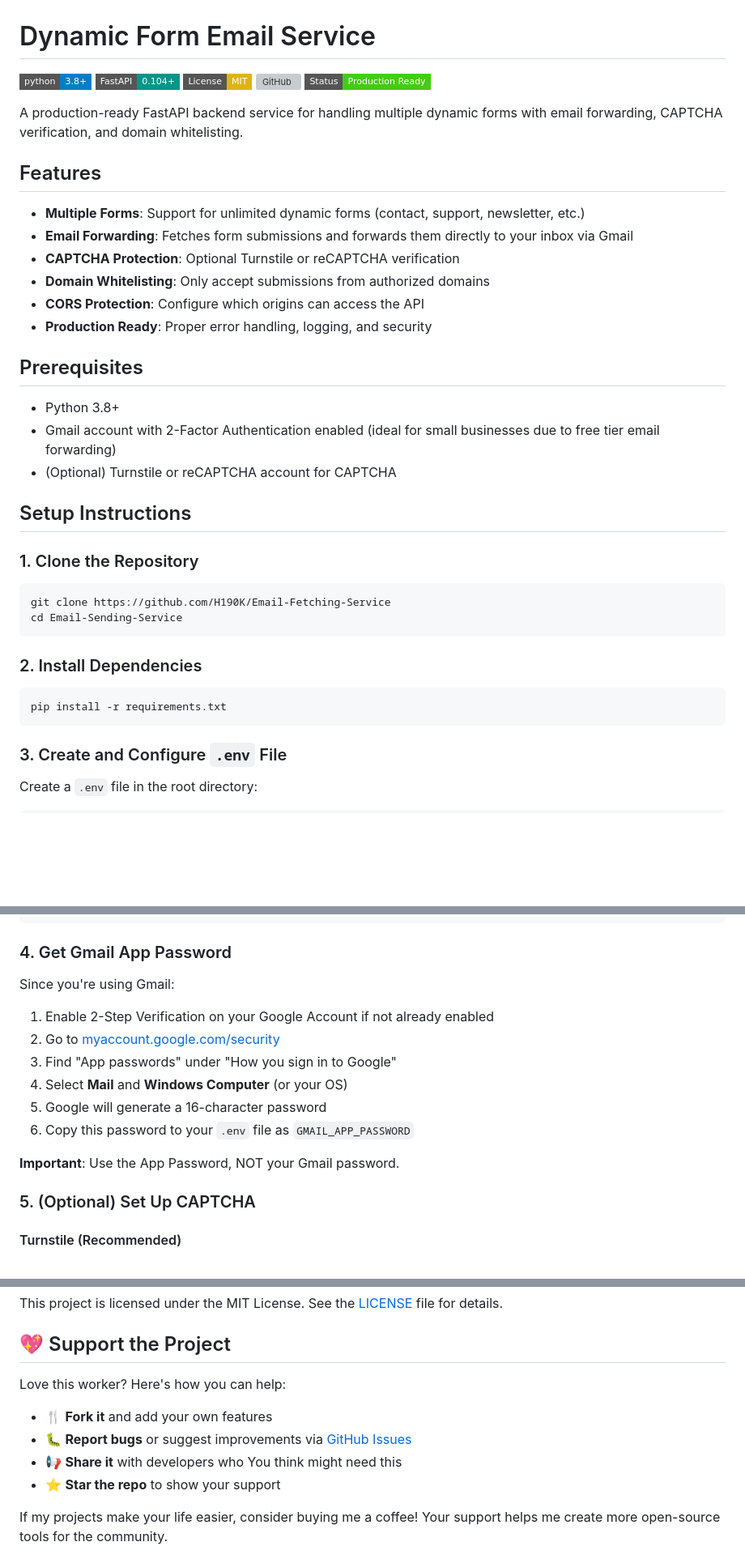
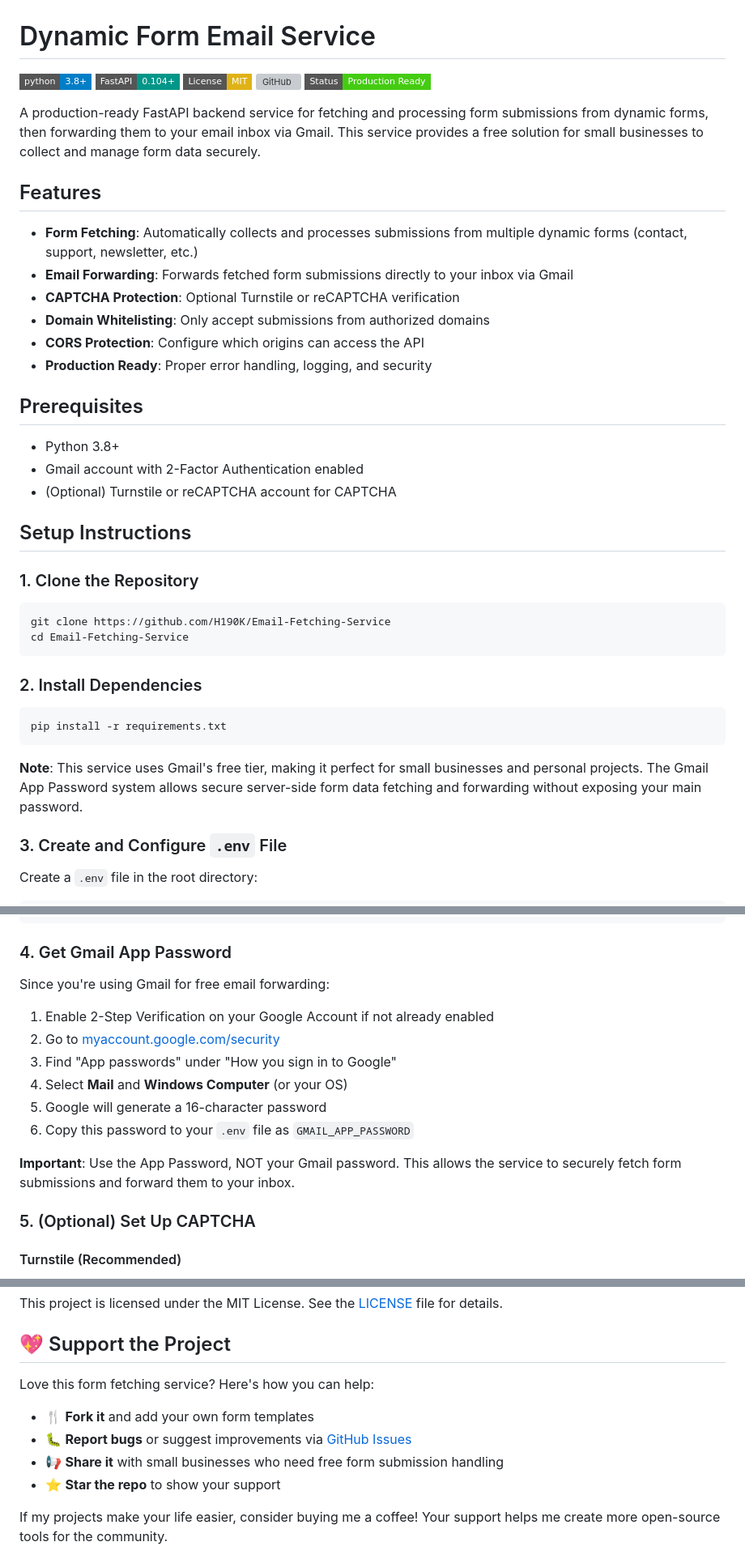
Before and after one commit to H190K/Email-Sending-Service, a Markdown page: README.md, 3 parts joined by grey strips. Shown at 81% size. Rendered like a GitHub page; badges without logos; blank space fills up the shorter version; grey boxes are pictures that could not be loaded.

Commit message:
docs: update README with clearer service description and instructions
- Clarified the service's purpose and functionality in the description
- Updated all references from "Email-Sending-Service" to "Email-Fetching-Service"
- Added more detailed setup instructions and security notes
- Improved feature descriptions and added cost-effectiveness note

````diff
--- a/README.md
+++ b/README.md
@@ -7,11 +7,11 @@
 [![Status](https://img.shields.io/badge/Status-Production%20Ready-brightgreen?style=flat-square)]()
 
-A production-ready FastAPI backend service for handling multiple dynamic forms with email forwarding, CAPTCHA verification, and domain whitelisting.
+A production-ready FastAPI backend service for fetching and processing form submissions from dynamic forms, then forwarding them to your email inbox via Gmail. This service provides a free solution for small businesses to collect and manage form data securely.
 
 ## Features
 
-- **Multiple Forms**: Support for unlimited dynamic forms (contact, support, newsletter, etc.)
-- **Email Forwarding**: Fetches form submissions and forwards them directly to your inbox via Gmail
+- **Form Fetching**: Automatically collects and processes submissions from multiple dynamic forms (contact, support, newsletter, etc.)
+- **Email Forwarding**: Forwards fetched form submissions directly to your inbox via Gmail
 - **CAPTCHA Protection**: Optional Turnstile or reCAPTCHA verification
 - **Domain Whitelisting**: Only accept submissions from authorized domains
 - **CORS Protection**: Configure which origins can access the API
@@ -20,9 +20,8 @@ A production-ready FastAPI backend service for handling multiple dynamic forms w
 ## Prerequisites
 
 - Python 3.8+
-- Gmail account with 2-Factor Authentication enabled (ideal for small businesses due to free tier email forwarding)
+- Gmail account with 2-Factor Authentication enabled
 - (Optional) Turnstile or reCAPTCHA account for CAPTCHA
-
 
 ## Setup Instructions
 
@@ -30,7 +29,7 @@ A production-ready FastAPI backend service for handling multiple dynamic forms w
 
 ```bash
 git clone https://github.com/H190K/Email-Fetching-Service
-cd Email-Sending-Service
+cd Email-Fetching-Service
 ```
 
 ### 2. Install Dependencies
@@ -38,6 +37,8 @@ cd Email-Sending-Service
 ```bash
 pip install -r requirements.txt
 ```
+
+**Note**: This service uses Gmail's free tier, making it perfect for small businesses and personal projects. The Gmail App Password system allows secure server-side form data fetching and forwarding without exposing your main password.
 
 ### 3. Create and Configure `.env` File
 
@@ -66,7 +67,7 @@ TURNSTILE_SECRET_KEY=your_turnstile_secret_key_here
 
 ### 4. Get Gmail App Password
 
-Since you're using Gmail:
+Since you're using Gmail for free email forwarding:
 
 1. Enable 2-Step Verification on your Google Account if not already enabled
 2. Go to [myaccount.google.com/security](https://myaccount.google.com/security)
@@ -75,7 +76,7 @@ Since you're using Gmail:
 5. Google will generate a 16-character password
 6. Copy this password to your `.env` file as `GMAIL_APP_PASSWORD`
 
-**Important**: Use the App Password, NOT your Gmail password.
+**Important**: Use the App Password, NOT your Gmail password. This allows the service to securely fetch form submissions and forward them to your inbox.
 
 ### 5. (Optional) Set Up CAPTCHA
 
@@ -323,11 +328,11 @@ This project is licensed under the MIT License. See the [LICENSE](LICENSE) file
 
 ## 💖 Support the Project
 
-Love this worker? Here's how you can help:
+Love this form fetching service? Here's how you can help:
 
-- 🍴 **Fork it** and add your own features
-- 🐛 **Report bugs** or suggest improvements via [GitHub Issues](https://github.com/H190K/Email-Sending-Service/issues)
-- 📢 **Share it** with developers who You think might need this
+- 🍴 **Fork it** and add your own form templates
+- 🐛 **Report bugs** or suggest improvements via [GitHub Issues](https://github.com/H190K/Email-Fetching-Service/issues)
+- 📢 **Share it** with small businesses who need free form submission handling
 - ⭐ **Star the repo** to show your support
 
 If my projects make your life easier, consider buying me a coffee! Your support helps me create more open-source tools for the community.
````
Also changed, not shown: other parts of README.md (+6 -2 lines).
